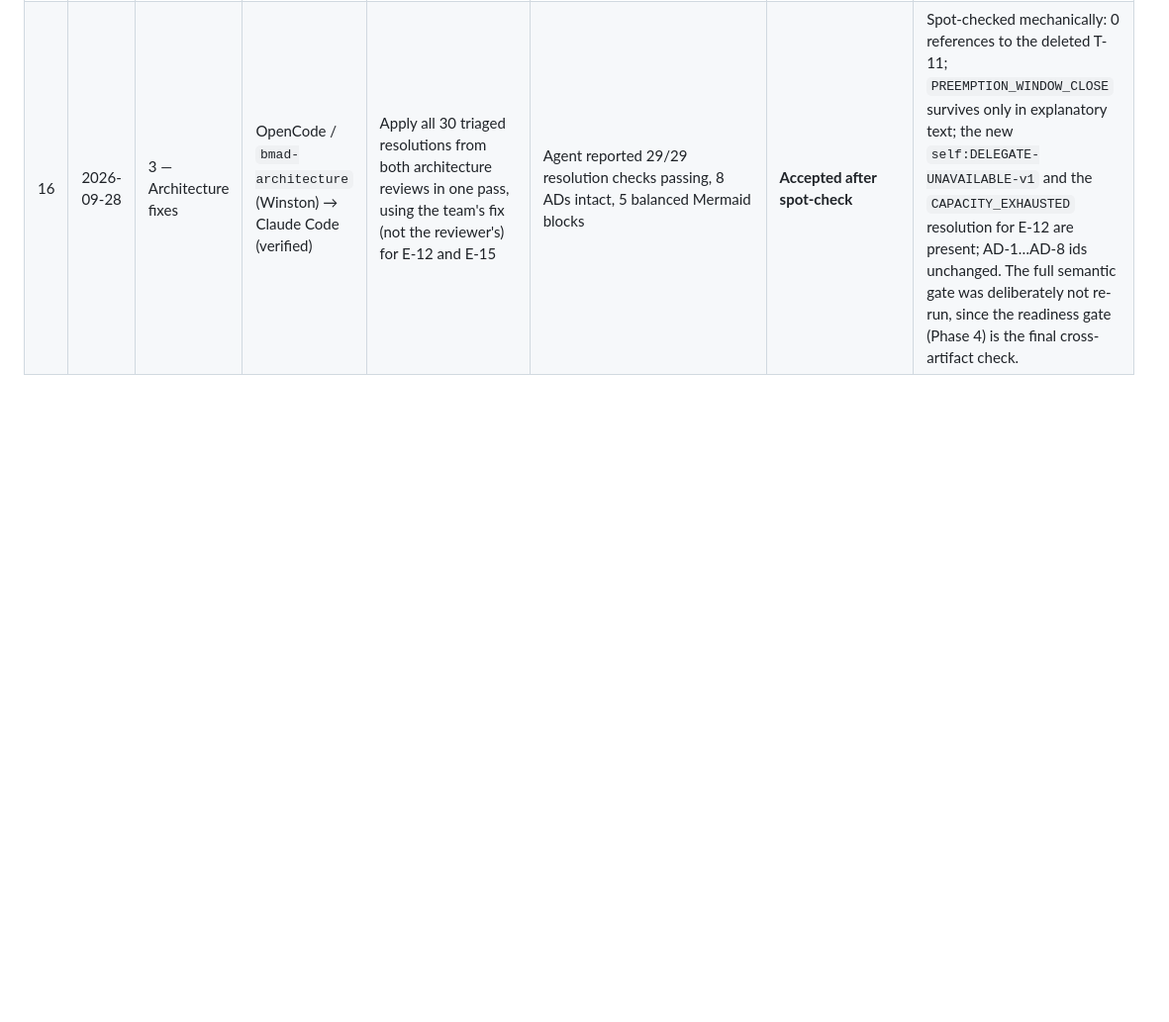
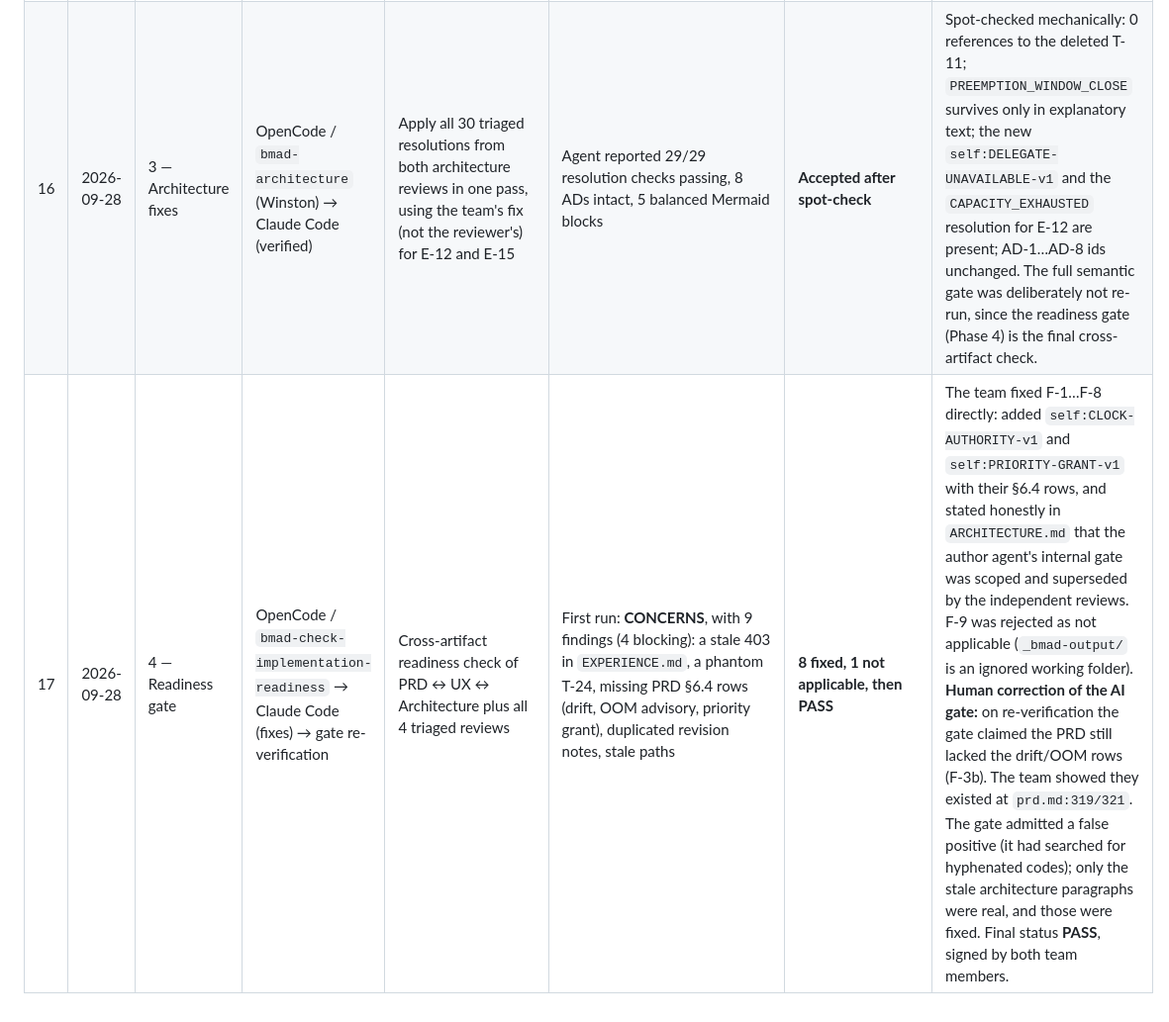
Before and after one commit to JuliianaV2106/night-training-scheduler-planning, a Markdown page: ai-log/decision-log.md, the part around the change. Shown at 99% size. GitHub-like rendering; blank space fills up the shorter version.

Commit message:
docs(readiness): implementation readiness gate PASS with sign-off
Co-Authored-By: Claude Opus 5.5 <noreply@anthropic.com>

```diff
--- a/ai-log/decision-log.md
+++ b/ai-log/decision-log.md
@@ -20,3 +20,4 @@ Tools: **OpenCode** runs the BMad/WDS agents (generation). **Claude Code** acts
 | 14 | 2026-09-28 | 3 — Architecture | OpenCode / `bmad-architecture` internal gate → team time-box | The agent's internal 4-lens gate returned NOT SOUND / 26 holes / 47 dropped items, and the agent planned to fix everything and then re-run the full gate | Open-ended fix-and-regate loop | **Corrected (scoped by the team)** | Interrupted the loop and limited the agent to one pass on 8 critical items: engine purity (the reducer emits intents; a separate Effect Executor performs I/O, so AD-1/AD-2 now match the diagrams), the missing FR-16 preemption architecture (new AD-6), the FR-13 deterministic node order, restore-time queue reconstruction, the 9-state enum including T-5/T-15/T-20/T-22/T-23, AD-8 unified to 404-only (no existence disclosure), the missing C4 Context diagram, and a wrong citation (GET /health cited FR-16, which is Preemption, instead of NFR-16). Removed exact library versions and dates, which the gate itself disputed, in favour of versions pinned in `requirements.txt` at implementation. Deployment, backups and runbooks were explicitly deferred to the implementation phase. The formal independent reviews run afterwards in fresh sessions. |
 | 15 | 2026-09-28 | 3 — Architecture reviews | OpenCode / `bmad-review-adversarial-general` + `bmad-review-edge-case-hunter` (two fresh sessions, run in parallel) | Independent adversarial and edge-case reviews of ARCHITECTURE.md, capped at 15 findings each | 15 adversarial findings (4 Critical) + 15 edge cases (6 Critical) | **Adversarial: 15 Accept. Edge cases: 13 Accept, 2 accepted with a different fix than the AI proposed** | Key catches: AD-6 gated preemption on the *victim's* tier, the inverse of FR-16(b); the log was keyed on a non-monotonic `seq` (NFR-10); nothing forbade admitting a job after 05:45, so it could hold a slot past 06:00 (S-1); unavailable delegated modules produced no citable record. **Rejected AI fixes:** E-12 proposed a new reason code for a half-free `server-gpu-01`; instead, eligibility is allocation-level, so the 2-GPU job gets `CAPACITY_EXHAUSTED` and the free slot stays `FREE` for 1-GPU jobs (no new vocabulary). E-15 proposed refusing re-entries over the 500 cap, which would strand jobs holding admitted work; instead, the cap counts all non-terminal jobs at T-1 only. **Two PRD amendments:** FR-31(e) 403 → 404 (never disclose existence; consistent with the UX E-5 rule), and a new registered `self:DELEGATE-UNAVAILABLE-v1`. Three edge cases independently duplicated adversarial findings, which confirmed them. |
 | 16 | 2026-09-28 | 3 — Architecture fixes | OpenCode / `bmad-architecture` (Winston) → Claude Code (verified) | Apply all 30 triaged resolutions from both architecture reviews in one pass, using the team's fix (not the reviewer's) for E-12 and E-15 | Agent reported 29/29 resolution checks passing, 8 ADs intact, 5 balanced Mermaid blocks | **Accepted after spot-check** | Spot-checked mechanically: 0 references to the deleted T-11; `PREEMPTION_WINDOW_CLOSE` survives only in explanatory text; the new `self:DELEGATE-UNAVAILABLE-v1` and the `CAPACITY_EXHAUSTED` resolution for E-12 are present; AD-1…AD-8 ids unchanged. The full semantic gate was deliberately not re-run, since the readiness gate (Phase 4) is the final cross-artifact check. |
+| 17 | 2026-09-28 | 4 — Readiness gate | OpenCode / `bmad-check-implementation-readiness` → Claude Code (fixes) → gate re-verification | Cross-artifact readiness check of PRD ↔ UX ↔ Architecture plus all 4 triaged reviews | First run: **CONCERNS**, with 9 findings (4 blocking): a stale 403 in `EXPERIENCE.md`, a phantom T-24, missing PRD §6.4 rows (drift, OOM advisory, priority grant), duplicated revision notes, stale paths | **8 fixed, 1 not applicable, then PASS** | The team fixed F-1…F-8 directly: added `self:CLOCK-AUTHORITY-v1` and `self:PRIORITY-GRANT-v1` with their §6.4 rows, and stated honestly in `ARCHITECTURE.md` that the author agent's internal gate was scoped and superseded by the independent reviews. F-9 was rejected as not applicable (`_bmad-output/` is an ignored working folder). **Human correction of the AI gate:** on re-verification the gate claimed the PRD still lacked the drift/OOM rows (F-3b). The team showed they existed at `prd.md:319/321`. The gate admitted a false positive (it had searched for hyphenated codes); only the stale architecture paragraphs were real, and those were fixed. Final status **PASS**, signed by both team members. |
```
Also changed, not shown: planning/readiness-gate-report.md (+33 -28 lines).
